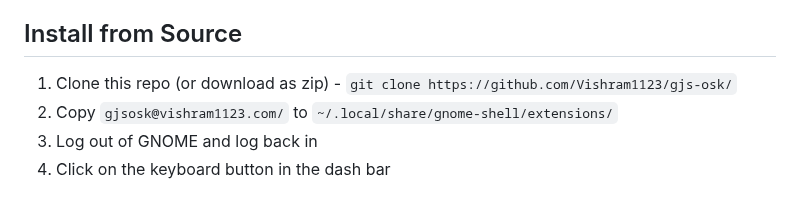
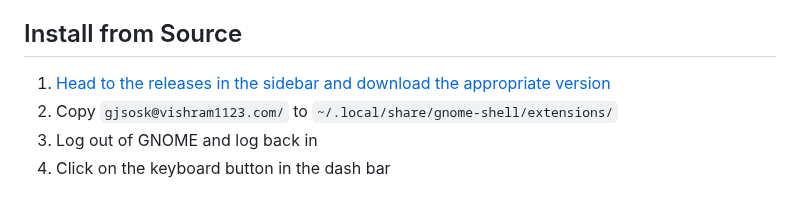
Before and after one commit to Vishram1123/gjs-osk, a Markdown page: README.md, the part around the change. Rendered like a GitHub page.

```diff
--- a/README.md
+++ b/README.md
@@ -21,7 +21,7 @@ Sorry, I haven't been able to make progress on the keyboard - I have been busy w
 3. Click Install, and accept the prompt
 [^1]: Keep in mind that this version isn't updated yet
 ## Install from Source
-1. Clone this repo (or download as zip) - `git clone https://github.com/Vishram1123/gjs-osk/`
+1. [Head to the releases in the sidebar and download the appropriate version](https://github.com/Vishram1123/gjs-osk/releases/tag/Releases)
 2. Copy `gjsosk@vishram1123.com/` to `~/.local/share/gnome-shell/extensions/`
 3. Log out of GNOME and log back in
 4. Click on the keyboard button in the dash bar
```
